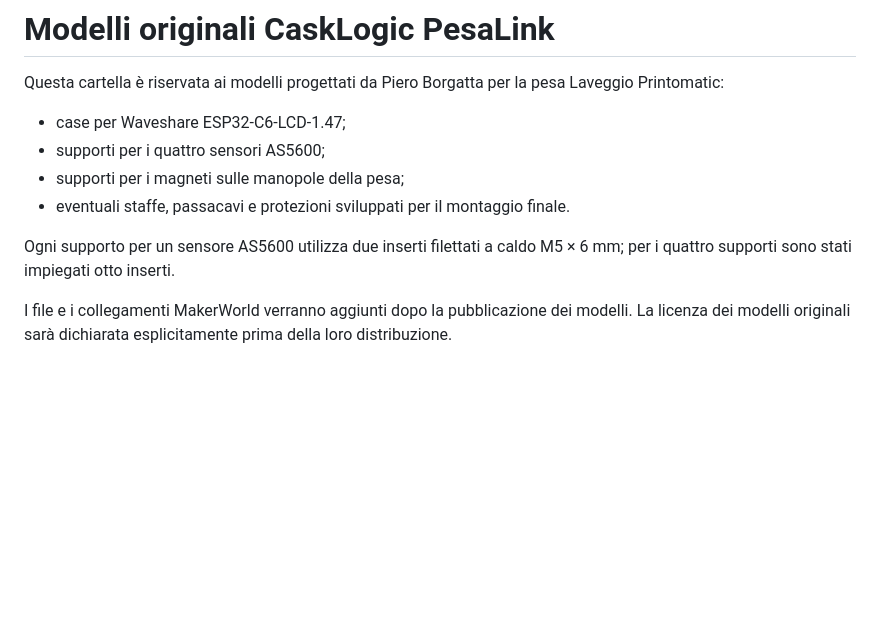
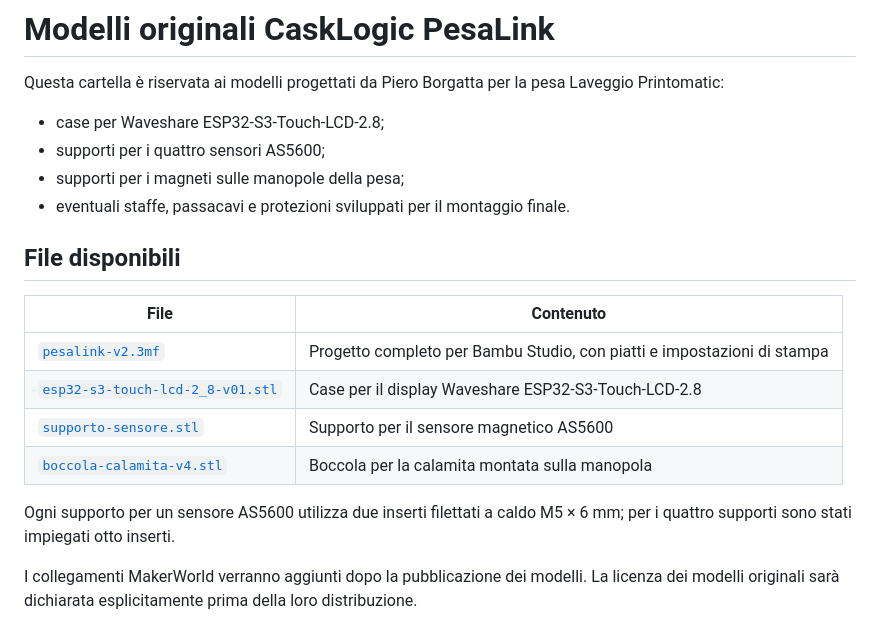
Before and after one commit to PieroBorgatta/Laveggio-Printomatic, a Markdown page: stl/original-designs/README.md, the part around the change. GitHub-like rendering; blank space fills up the shorter version.

Commit message:
Add printable models and prototype photos

```diff
--- a/stl/original-designs/README.md
+++ b/stl/original-designs/README.md
@@ -3,14 +3,23 @@
 Questa cartella è riservata ai modelli progettati da Piero Borgatta per la
 pesa Laveggio Printomatic:
 
-- case per Waveshare ESP32-C6-LCD-1.47;
+- case per Waveshare ESP32-S3-Touch-LCD-2.8;
 - supporti per i quattro sensori AS5600;
 - supporti per i magneti sulle manopole della pesa;
 - eventuali staffe, passacavi e protezioni sviluppati per il montaggio finale.
 
+## File disponibili
+
+| File | Contenuto |
+| --- | --- |
+| [`pesalink-v2.3mf`](pesalink-v2.3mf) | Progetto completo per Bambu Studio, con piatti e impostazioni di stampa |
+| [`esp32-s3-touch-lcd-2_8-v01.stl`](esp32-s3-touch-lcd-2_8-v01.stl) | Case per il display Waveshare ESP32-S3-Touch-LCD-2.8 |
+| [`supporto-sensore.stl`](supporto-sensore.stl) | Supporto per il sensore magnetico AS5600 |
+| [`boccola-calamita-v4.stl`](boccola-calamita-v4.stl) | Boccola per la calamita montata sulla manopola |
+
 Ogni supporto per un sensore AS5600 utilizza due inserti filettati a caldo
 M5 × 6 mm; per i quattro supporti sono stati impiegati otto inserti.
 
-I file e i collegamenti MakerWorld verranno aggiunti dopo la pubblicazione dei
-modelli. La licenza dei modelli originali sarà dichiarata esplicitamente prima
-della loro distribuzione.
+I collegamenti MakerWorld verranno aggiunti dopo la pubblicazione dei modelli.
+La licenza dei modelli originali sarà dichiarata esplicitamente prima della
+loro distribuzione.
```
Also changed, not shown: README.md (+18 -0 lines), stl/README.md (+3 -3 lines), docs/assets/photos/pesalink-boccole-calamita.png (added), docs/assets/photos/pesalink-case-display-frontale.png (added), docs/assets/photos/pesalink-sistema-completo.png (added), 7 other files.
